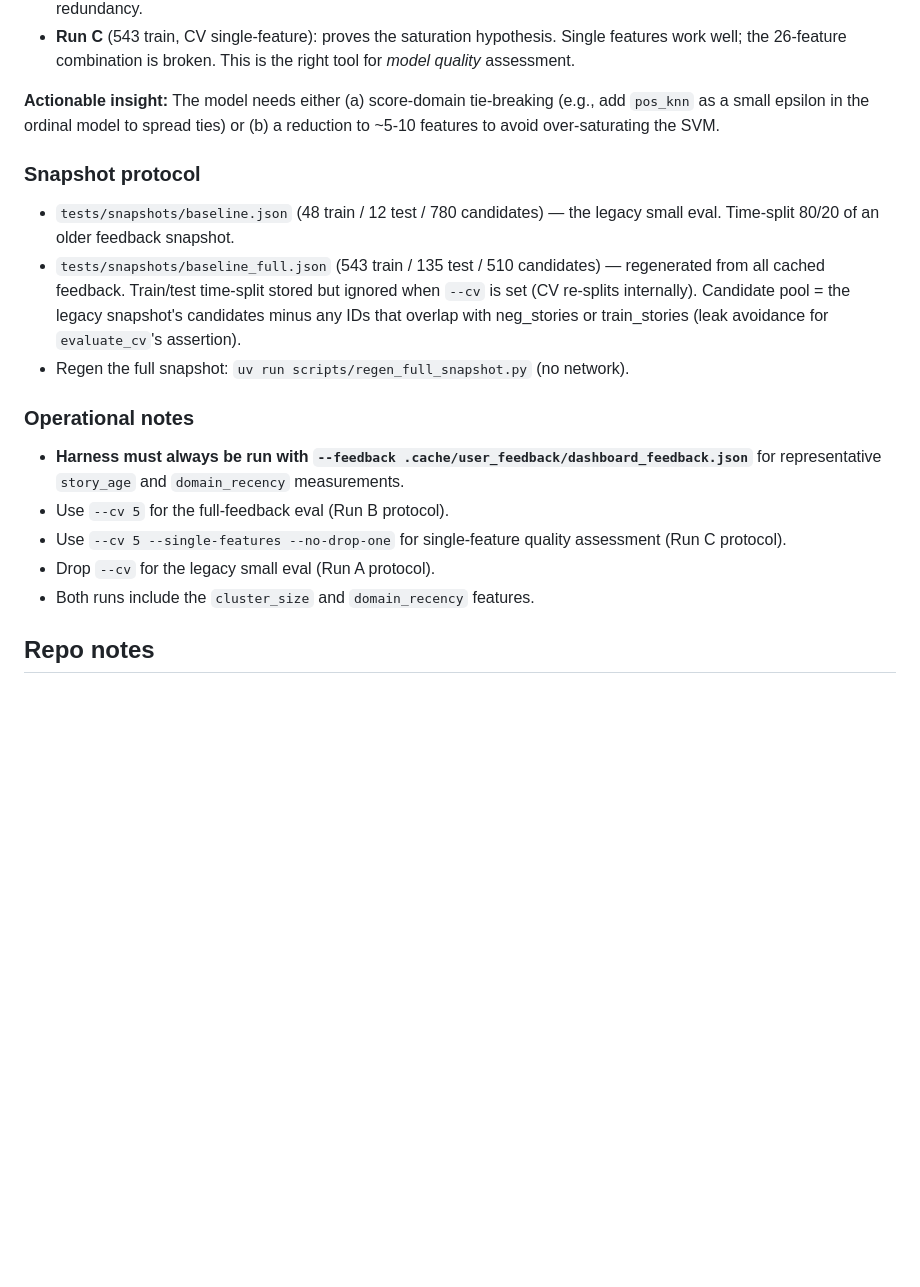
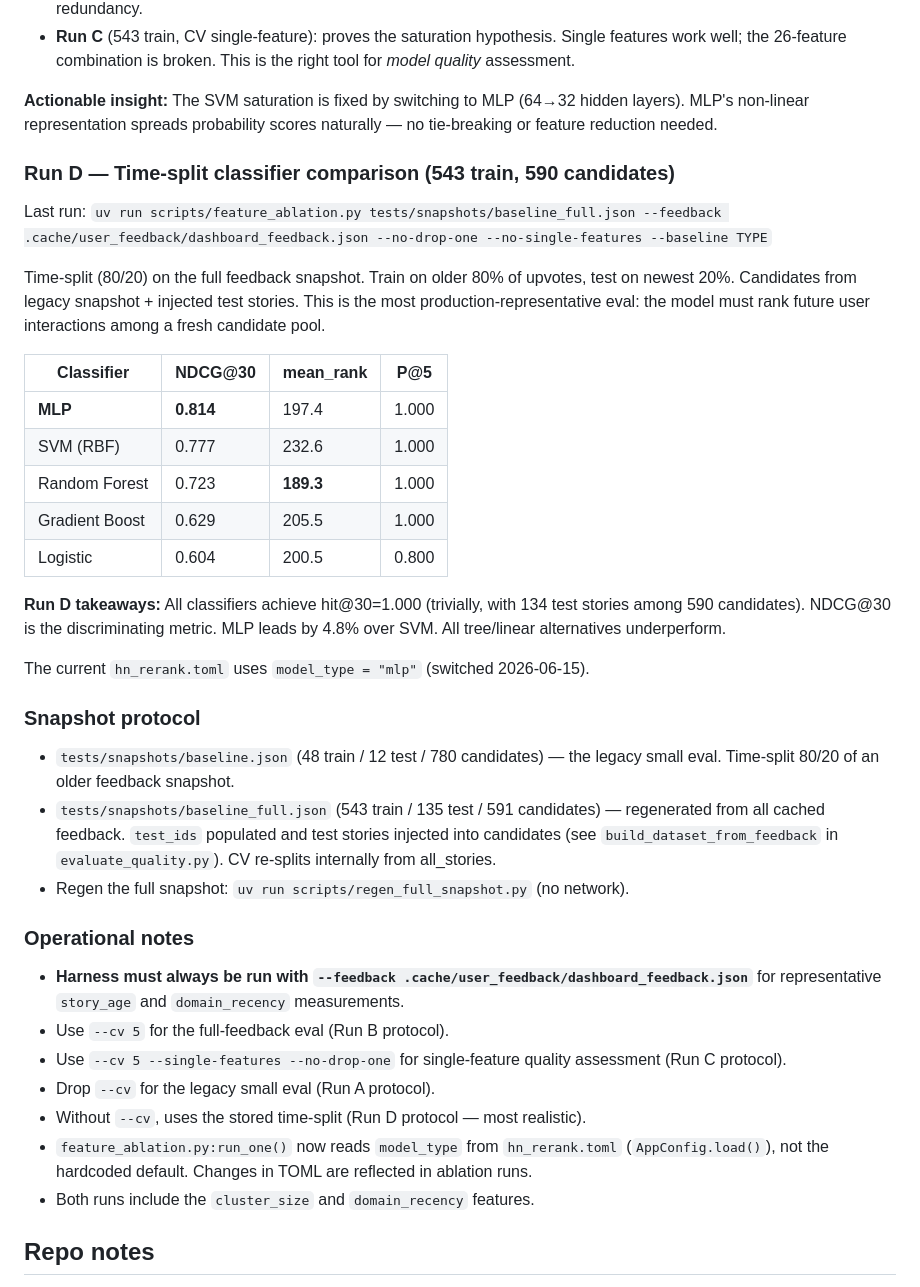
Before and after one commit to djv/hn-rerank, a Markdown page: AGENTS.md, the part around the change. Rendered like a GitHub page; blank space fills up the shorter version.

Commit message:
docs: add Run D time-split eval results, mark MLP as default
- Replaces the outdated "Actionable insight: tie-breaking or feature
  reduction" with the actual fix: switching to MLP. The 64->32 hidden
  layer spread makes score saturation a non-issue.

- Adds Run D table: time-split classifier comparison (543 train, 590
  candidates). MLP wins NDCG@30=0.814 vs SVM RBF 0.777. RF has the
  best mean_rank=189.3 (closest average to the test story).

- Notes that hn_rerank.toml model_type is now mlp by default.

- Updates snapshot protocol to reflect the new test_ids behavior and
  candidate injection logic (was 510 candidates, now 591).

- Adds operational note: feature_ablation.py reads model_type from
  TOML. Without --cv, uses the stored time-split (Run D protocol).

```diff
--- a/AGENTS.md
+++ b/AGENTS.md
@@ -161,19 +161,41 @@ feature does not saturate — the score distribution has room to spread.
   hypothesis. Single features work well; the 26-feature combination is
   broken. This is the right tool for *model quality* assessment.
 
-**Actionable insight:** The model needs either (a) score-domain tie-breaking
-(e.g., add `pos_knn` as a small epsilon in the ordinal model to spread ties)
-or (b) a reduction to ~5-10 features to avoid over-saturating the SVM.
+**Actionable insight:** The SVM saturation is fixed by switching to MLP
+(64→32 hidden layers). MLP's non-linear representation spreads probability
+scores naturally — no tie-breaking or feature reduction needed.
+
+### Run D — Time-split classifier comparison (543 train, 590 candidates)
+
+Last run: `uv run scripts/feature_ablation.py tests/snapshots/baseline_full.json --feedback .cache/user_feedback/dashboard_feedback.json --no-drop-one --no-single-features --baseline TYPE`
+
+Time-split (80/20) on the full feedback snapshot. Train on older 80% of
+upvotes, test on newest 20%. Candidates from legacy snapshot + injected
+test stories. This is the most production-representative eval: the model
+must rank future user interactions among a fresh candidate pool.
+
+| Classifier | NDCG@30 | mean_rank | P@5 |
+|-----------|---------|-----------|-----|
+| **MLP** | **0.814** | 197.4 | 1.000 |
+| SVM (RBF) | 0.777 | 232.6 | 1.000 |
+| Random Forest | 0.723 | **189.3** | 1.000 |
+| Gradient Boost | 0.629 | 205.5 | 1.000 |
+| Logistic | 0.604 | 200.5 | 0.800 |
+
+**Run D takeaways:** All classifiers achieve hit@30=1.000 (trivially, with
+134 test stories among 590 candidates). NDCG@30 is the discriminating metric.
+MLP leads by 4.8% over SVM. All tree/linear alternatives underperform.
+
+The current `hn_rerank.toml` uses `model_type = "mlp"` (switched 2026-06-15).
 
 ### Snapshot protocol
 
 - `tests/snapshots/baseline.json` (48 train / 12 test / 780 candidates) — the
   legacy small eval. Time-split 80/20 of an older feedback snapshot.
-- `tests/snapshots/baseline_full.json` (543 train / 135 test / 510 candidates) —
-  regenerated from all cached feedback. Train/test time-split stored but
-  ignored when `--cv` is set (CV re-splits internally). Candidate pool = the
-  legacy snapshot's candidates minus any IDs that overlap with neg_stories
-  or train_stories (leak avoidance for `evaluate_cv`'s assertion).
+- `tests/snapshots/baseline_full.json` (543 train / 135 test / 591 candidates) —
+  regenerated from all cached feedback. `test_ids` populated and test stories
+  injected into candidates (see `build_dataset_from_feedback` in
+  `evaluate_quality.py`). CV re-splits internally from all_stories.
 - Regen the full snapshot: `uv run scripts/regen_full_snapshot.py` (no network).
 
 ### Operational notes
@@ -182,6 +204,8 @@ or (b) a reduction to ~5-10 features to avoid over-saturating the SVM.
 - Use `--cv 5` for the full-feedback eval (Run B protocol).
 - Use `--cv 5 --single-features --no-drop-one` for single-feature quality assessment (Run C protocol).
 - Drop `--cv` for the legacy small eval (Run A protocol).
+- Without `--cv`, uses the stored time-split (Run D protocol — most realistic).
+- `feature_ablation.py:run_one()` now reads `model_type` from `hn_rerank.toml` (`AppConfig.load()`), not the hardcoded default. Changes in TOML are reflected in ablation runs.
 - Both runs include the `cluster_size` and `domain_recency` features.
 
 ## Repo notes
```
